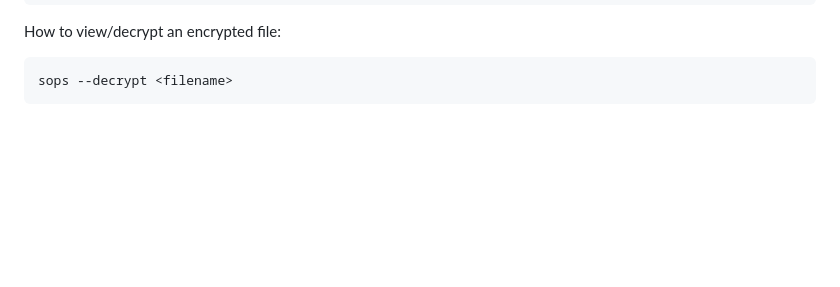
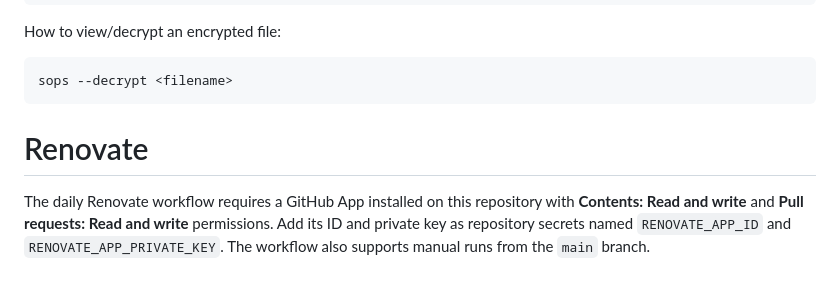
Before and after one commit to andreibe24/homelab-infrastructure, a Markdown page: docs/README.md, the part around the change. Rendered like a GitHub page; blank space fills up the shorter version.

Commit message:
Document Renovate app setup
Co-authored-by: andreibe24 <95860450+andreibe24@users.noreply.github.com>

````diff
--- a/docs/README.md
+++ b/docs/README.md
@@ -240,3 +240,7 @@ How to view/decrypt an encrypted file:
 ```bash
 sops --decrypt <filename>
 ```
+
+# Renovate
+
+The daily Renovate workflow requires a GitHub App installed on this repository with **Contents: Read and write** and **Pull requests: Read and write** permissions. Add its ID and private key as repository secrets named `RENOVATE_APP_ID` and `RENOVATE_APP_PRIVATE_KEY`. The workflow also supports manual runs from the `main` branch.
````
